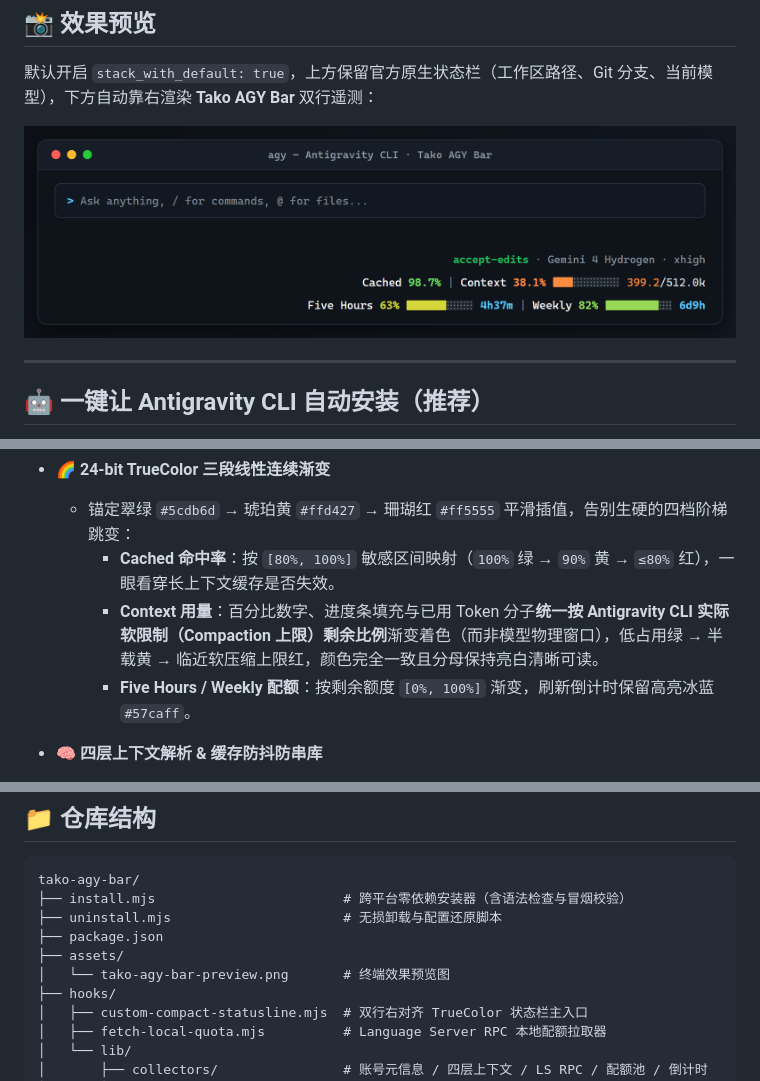
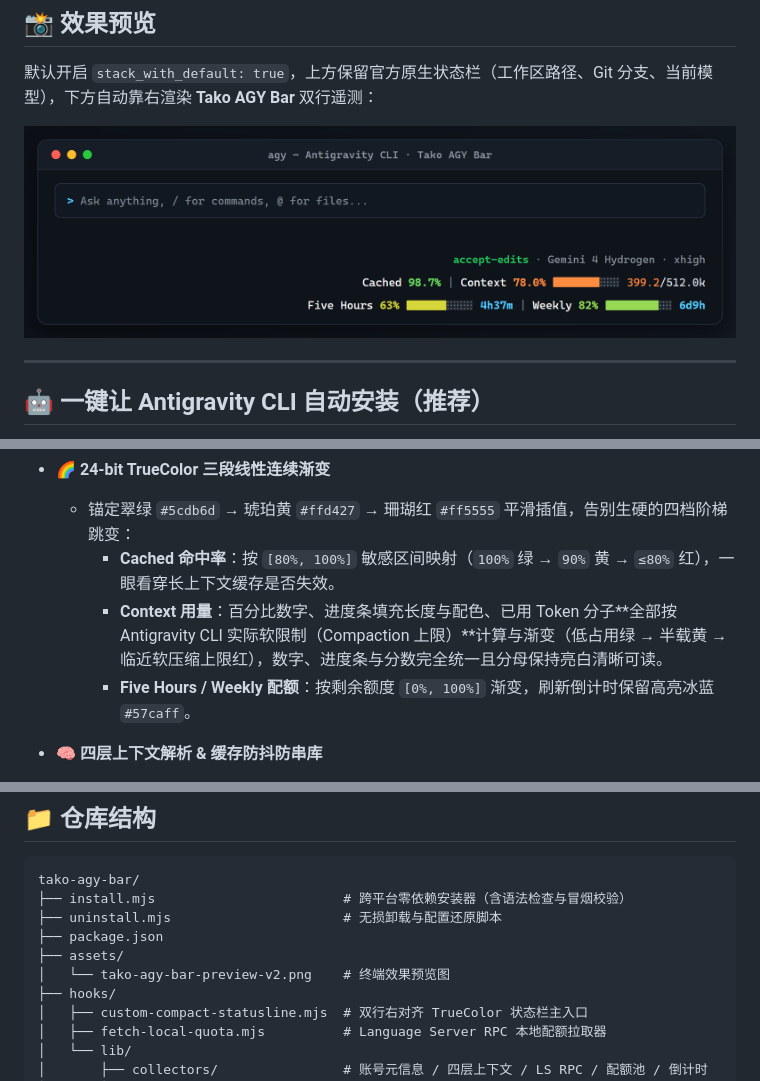
Before and after one commit to TakotsuboChen/tako-agy-bar, a Markdown page: README.md, 3 parts joined by grey strips. Rendered like a GitHub page; pictures changed too: assets/tako-agy-bar-preview-v2.png (added), assets/tako-agy-bar-preview.png (deleted).

```diff
--- a/README.md
+++ b/README.md
@@ -22,7 +22,7 @@
 默认开启 `stack_with_default: true`，上方保留官方原生状态栏（工作区路径、Git 分支、当前模型），下方自动靠右渲染 **Tako AGY Bar** 双行遥测：
 
 <p align="center">
-  <img src="assets/tako-agy-bar-preview.png" alt="Tako AGY Bar 效果预览" width="100%" />
+  <img src="assets/tako-agy-bar-preview-v2.png" alt="Tako AGY Bar 效果预览" width="100%" />
 </p>
 
 ---
@@ -59,7 +59,7 @@
 - **🌈 24-bit TrueColor 三段线性连续渐变**
   - 锚定翠绿 `#5cdb6d` → 琥珀黄 `#ffd427` → 珊瑚红 `#ff5555` 平滑插值，告别生硬的四档阶梯跳变：
     - **Cached 命中率**：按 `[80%, 100%]` 敏感区间映射（`100%` 绿 → `90%` 黄 → `≤80%` 红），一眼看穿长上下文缓存是否失效。
-    - **Context 用量**：百分比数字、进度条填充与已用 Token 分子**统一按 Antigravity CLI 实际软限制（Compaction 上限）剩余比例**渐变着色（而非模型物理窗口），低占用绿 → 半载黄 → 临近软压缩上限红，颜色完全一致且分母保持亮白清晰可读。
+    - **Context 用量**：百分比数字、进度条填充长度与配色、已用 Token 分子**全部按 Antigravity CLI 实际软限制（Compaction 上限）**计算与渐变（低占用绿 → 半载黄 → 临近软压缩上限红），数字、进度条与分数完全统一且分母保持亮白清晰可读。
     - **Five Hours / Weekly 配额**：按剩余额度 `[0%, 100%]` 渐变，刷新倒计时保留高亮冰蓝 `#57caff`。
 
 - **🧠 四层上下文解析 & 缓存防抖防串库**
@@ -123,7 +123,7 @@ tako-agy-bar/
 ├── uninstall.mjs                      # 无损卸载与配置还原脚本
 ├── package.json
 ├── assets/
-│   └── tako-agy-bar-preview.png       # 终端效果预览图
+│   └── tako-agy-bar-preview-v2.png    # 终端效果预览图
 ├── hooks/
 │   ├── custom-compact-statusline.mjs  # 双行右对齐 TrueColor 状态栏主入口
 │   ├── fetch-local-quota.mjs          # Language Server RPC 本地配额拉取器
```
Also changed, not shown: README.en.md (+2 -2 lines), 2 other files.
